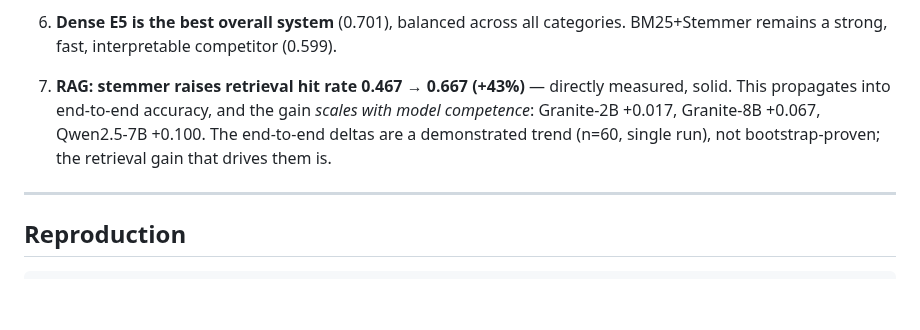
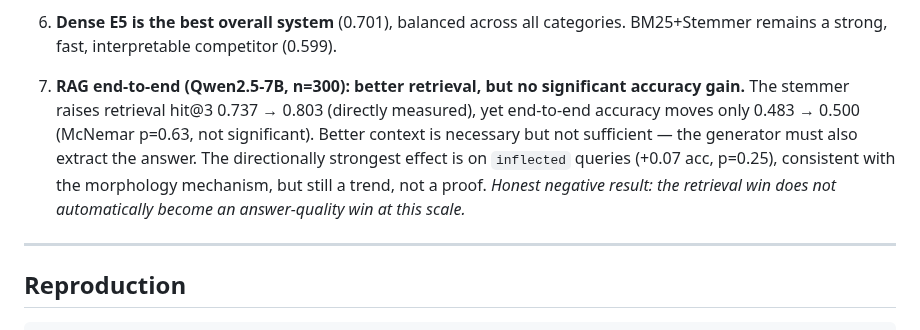
Before and after one commit to Tim2190/Kaz-RAG-search-benchmark, a Markdown page: results/RESULTS.md, the part around one of its changes. GitHub-like rendering; blank space fills up the shorter version.

```diff
--- a/results/RESULTS.md
+++ b/results/RESULTS.md
@@ -165,11 +175,14 @@ improvement that drives it (hit-rate 0.467 → 0.667) **is** directly measured a
 5. **Dense E5 is the best overall system** (0.701), balanced across all categories.
    BM25+Stemmer remains a strong, fast, interpretable competitor (0.599).
 
-6. **RAG: stemmer raises retrieval hit rate 0.467 → 0.667 (+43%)** — directly measured,
-   solid. This propagates into end-to-end accuracy, and the gain *scales with model
-   competence*: Granite-2B +0.017, Granite-8B +0.067, Qwen2.5-7B +0.100. The
-   end-to-end deltas are a demonstrated trend (n=60, single run), not bootstrap-proven;
-   the retrieval gain that drives them is.
+6. **RAG end-to-end (Qwen2.5-7B, n=300): better retrieval, but no significant accuracy
+   gain.** The stemmer raises retrieval hit@3 0.737 → 0.803 (directly measured), yet
+   end-to-end accuracy moves only 0.483 → 0.500 (McNemar p=0.63, not significant). Better
+   context is necessary but not sufficient — the generator must also extract the answer.
+   The directionally strongest effect is on `inflected` queries (+0.07 acc, p=0.25),
+   consistent with the morphology mechanism, but still a trend, not a proof. *Honest
+   negative result: the retrieval win does not automatically become an answer-quality win
+   at this scale.*
 
 ---
 
```
Also changed, not shown: other parts of results/RESULTS.md (+47 -37 lines), README.md (+26 -21 lines), README.ru.md (+28 -23 lines), results/rag_models.png, 2 other files.
